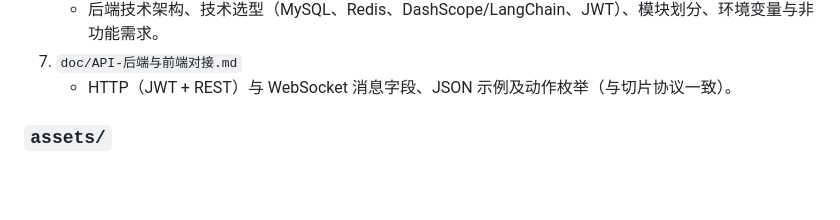
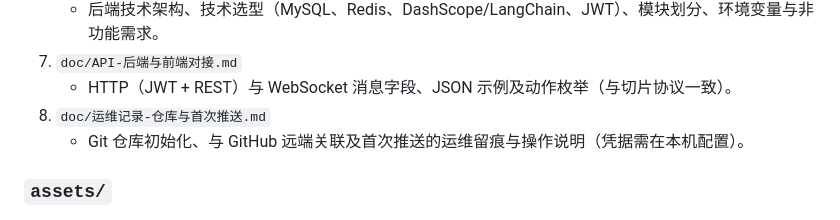
Before and after one commit to hujiahua6623-dotcom/cute_cat, a Markdown page: doc/项目目录说明.md, the part around the change. Rendered like a GitHub page; blank space fills up the shorter version.

```diff
--- a/doc/项目目录说明.md
+++ b/doc/项目目录说明.md
@@ -25,6 +25,8 @@
    - 后端技术架构、技术选型（MySQL、Redis、DashScope/LangChain、JWT）、模块划分、环境变量与非功能需求。
 7. `doc/API-后端与前端对接.md`
    - HTTP（JWT + REST）与 WebSocket 消息字段、JSON 示例及动作枚举（与切片协议一致）。
+8. `doc/运维记录-仓库与首次推送.md`
+   - Git 仓库初始化、与 GitHub 远端关联及首次推送的运维留痕与操作说明（凭据需在本机配置）。
 
 ### `assets/`
 1. `assets/ui/`
```
Also changed, not shown: doc/开发进度日志.md (+16 -0 lines), doc/运维记录-仓库与首次推送.md (added, +99 -0 lines).
